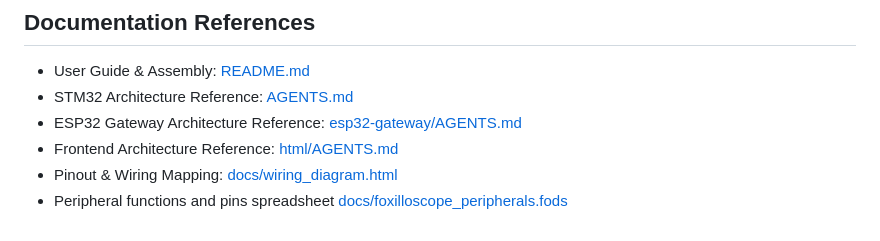
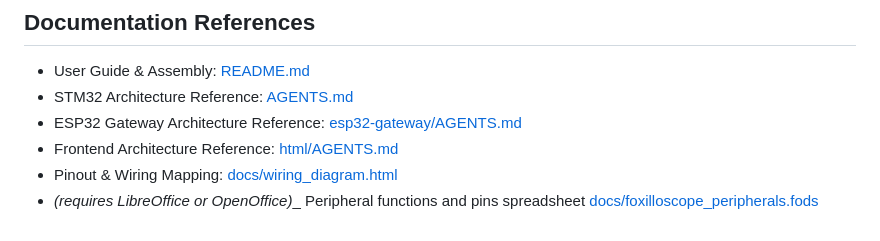
Before and after one commit to elmot/FoxilloScope, a Markdown page: DEVELOPMENT.md, the part around the change. Rendered like a GitHub page.

Commit message:
[wip]Docs update

```diff
--- a/DEVELOPMENT.md
+++ b/DEVELOPMENT.md
@@ -76,4 +76,4 @@ This bridges the STM32's USB Virtual COM port (LPUART1) directly to a local WebS
 - ESP32 Gateway Architecture Reference: [esp32-gateway/AGENTS.md](esp32-gateway/AGENTS.md)
 - Frontend Architecture Reference: [html/AGENTS.md](html/AGENTS.md)
 - Pinout & Wiring Mapping: [docs/wiring_diagram.html](docs/wiring_diagram.html)
-- Peripheral functions and pins spreadsheet [docs/foxilloscope_peripherals.fods](docs/foxilloscope_peripherals.fods)
+- _(requires LibreOffice or OpenOffice)__ Peripheral functions and pins spreadsheet [docs/foxilloscope_peripherals.fods](docs/foxilloscope_peripherals.fods)
```
